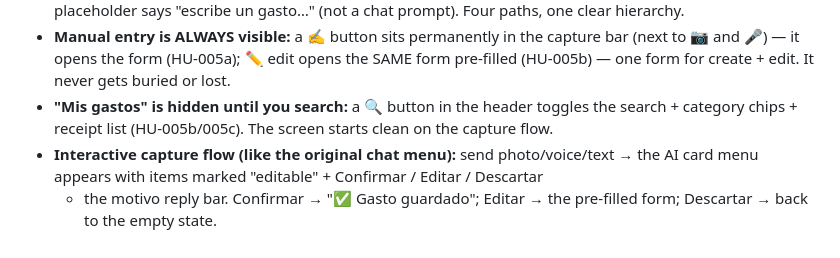
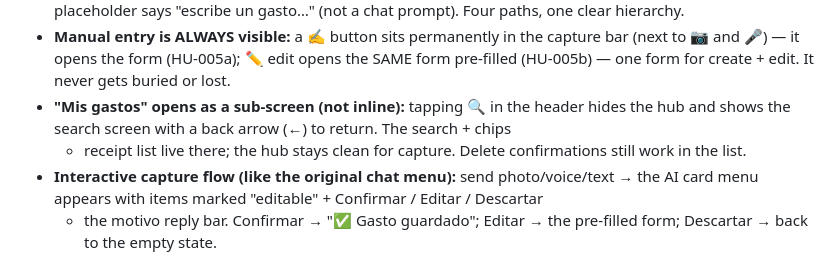
Before and after one commit to NullCorvus/finance-ai, a Markdown page: docs/MOCKUPS.md, the part around the change. GitHub-like rendering.

Commit message:
docs(MOCKUPS): update search behavior - opens as sub-screen with back arrow

```diff
--- a/docs/MOCKUPS.md
+++ b/docs/MOCKUPS.md
@@ -18,9 +18,10 @@
 - **Manual entry is ALWAYS visible:** a ✍️ button sits permanently in the capture bar
   (next to 📷 and 🎤) — it opens the form (HU-005a); ✏️ edit opens the SAME form
   pre-filled (HU-005b) — one form for create + edit. It never gets buried or lost.
-- **"Mis gastos" is hidden until you search:** a 🔍 button in the header toggles the
-  search + category chips + receipt list (HU-005b/005c). The screen starts clean on the
-  capture flow.
+- **"Mis gastos" opens as a sub-screen (not inline):** tapping 🔍 in the header hides
+  the hub and shows the search screen with a back arrow (←) to return. The search + chips
+  + receipt list live there; the hub stays clean for capture. Delete confirmations still
+  work in the list.
 - **Interactive capture flow (like the original chat menu):** send photo/voice/text →
   the AI card menu appears with items marked "editable" + Confirmar / Editar / Descartar
   + the motivo reply bar. Confirmar → "✅ Gasto guardado"; Editar → the pre-filled form;
```
